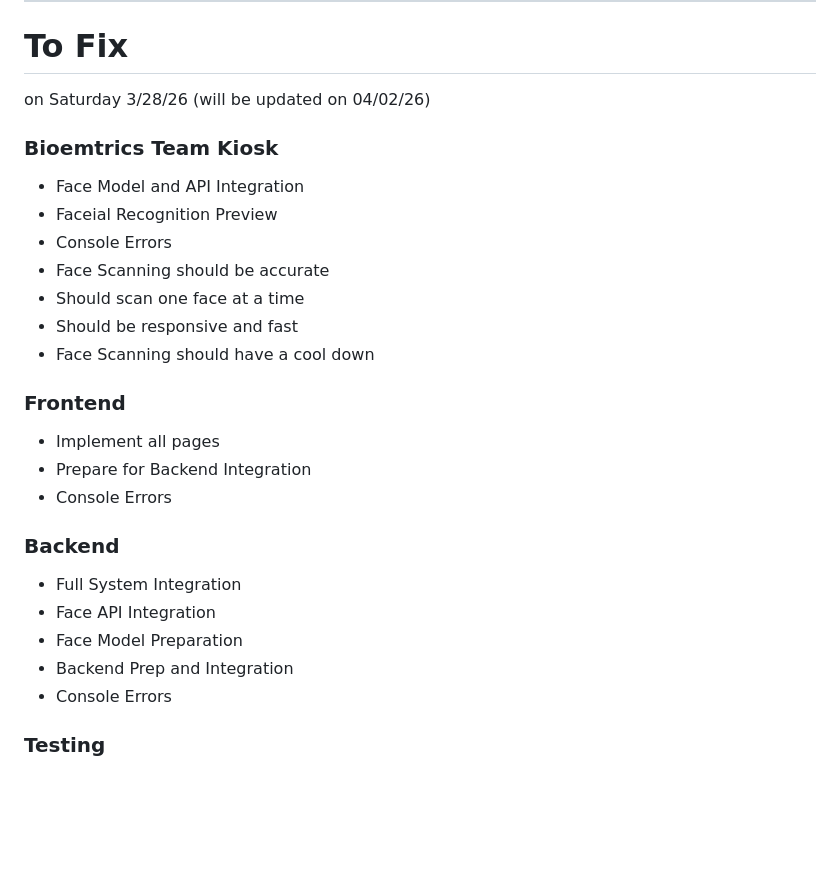
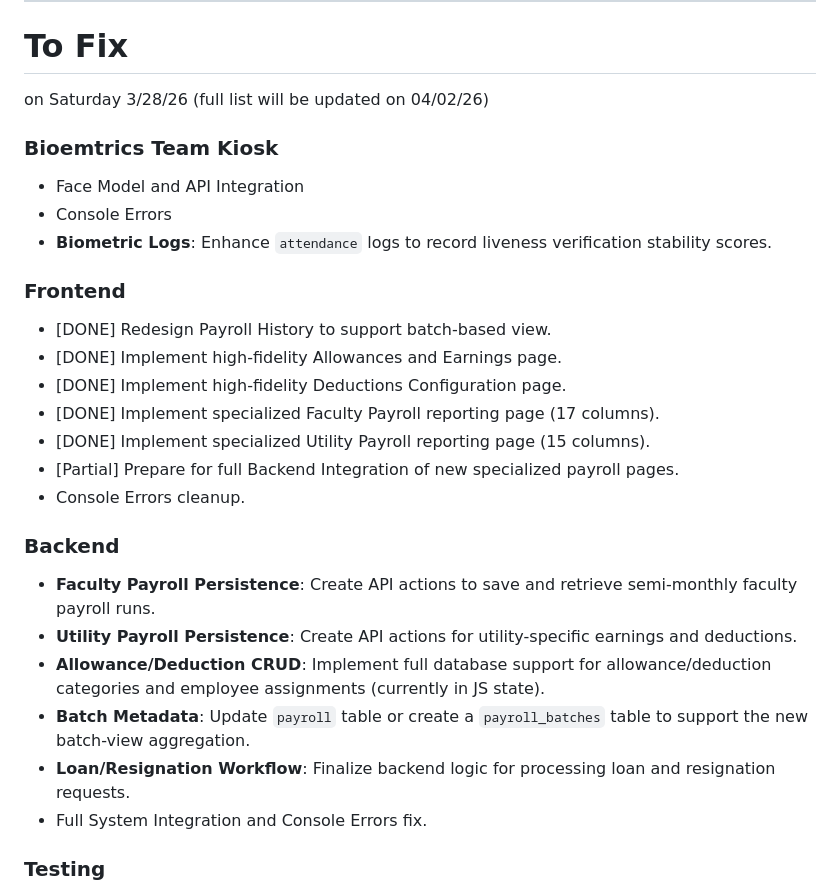
Before and after one commit to johnlcstudios/ALM-Biometric-Attendance-Payroll-System-for-ACLC-College-Tacloban, a Markdown page: Changelog.md, the part around the change. Drawn GitHub-style; blank space fills up the shorter version.

Commit message:
docs: update changelog with recent progress and upcoming tasks
- Clarify that the full list of fixes will be updated on 04/02/26
- Update Biometrics team section to focus on logging liveness scores
- Mark several frontend payroll pages as completed
- Detail specific backend tasks for payroll persistence and CRUD operations

```diff
--- a/Changelog.md
+++ b/Changelog.md
@@ -80,28 +80,29 @@ and this project adheres to [Semantic Versioning](https://semver.org/spec/v2.0.0
 ---
 
 # To Fix
-on Saturday 3/28/26 (will be updated on 04/02/26)
+on Saturday 3/28/26 (full list will be updated on 04/02/26)
 
 ### Bioemtrics Team Kiosk
 - Face Model and API Integration
-- Faceial Recognition Preview
 - Console Errors
-- Face Scanning should be accurate
-- Should scan one face at a time
-- Should be responsive and fast
-- Face Scanning should have a cool down
+- **Biometric Logs**: Enhance `attendance` logs to record liveness verification stability scores.
 
 ### Frontend
-- Implement all pages
-- Prepare for Backend Integration
-- Console Errors
+- [DONE] Redesign Payroll History to support batch-based view.
+- [DONE] Implement high-fidelity Allowances and Earnings page.
+- [DONE] Implement high-fidelity Deductions Configuration page.
+- [DONE] Implement specialized Faculty Payroll reporting page (17 columns).
+- [DONE] Implement specialized Utility Payroll reporting page (15 columns).
+- [Partial] Prepare for full Backend Integration of new specialized payroll pages.
+- Console Errors cleanup.
 
 ### Backend
-- Full System Integration
-- Face API Integration
-- Face Model Preparation
-- Backend Prep and Integration
-- Console Errors
+- **Faculty Payroll Persistence**: Create API actions to save and retrieve semi-monthly faculty payroll runs.
+- **Utility Payroll Persistence**: Create API actions for utility-specific earnings and deductions.
+- **Allowance/Deduction CRUD**: Implement full database support for allowance/deduction categories and employee assignments (currently in JS state).
+- **Batch Metadata**: Update `payroll` table or create a `payroll_batches` table to support the new batch-view aggregation.
+- **Loan/Resignation Workflow**: Finalize backend logic for processing loan and resignation requests.
+- Full System Integration and Console Errors fix.
 
 ### Testing
 - Face Model Testing
```
